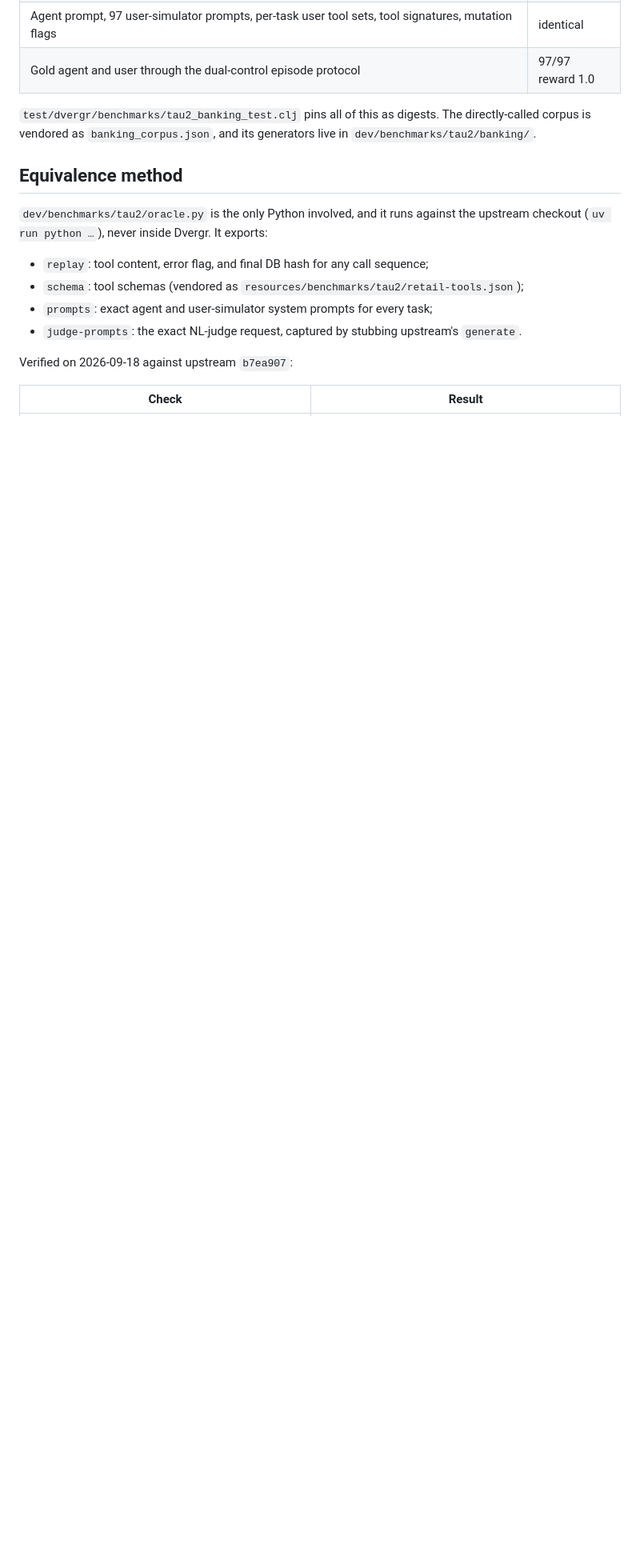
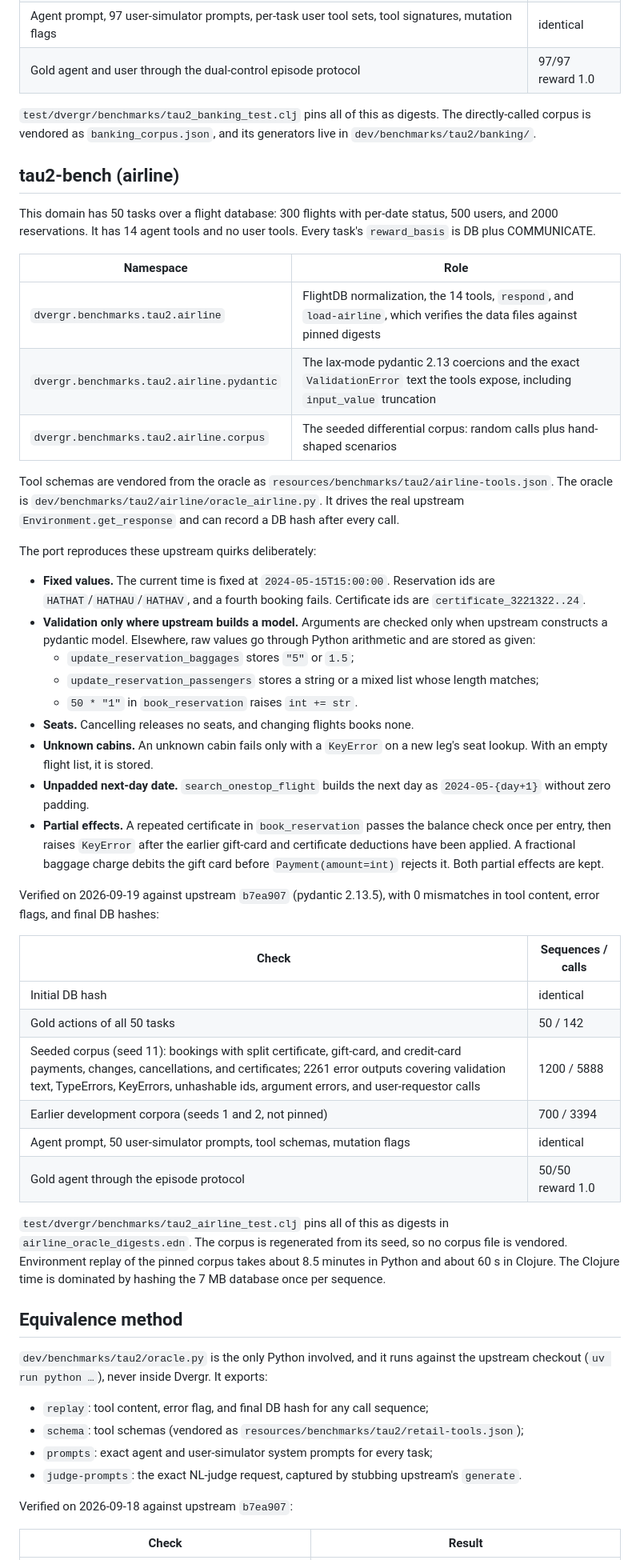
Before and after one commit to replikativ/dvergr, a Markdown page: doc/benchmarks.md, the part around one of its changes. Shown at 80% size. Rendered like a GitHub page; blank space fills up the shorter version.

Commit message:
docs(benchmarks): tau2-bench airline section
Co-Authored-By: Claude <noreply@anthropic.com>

```diff
--- a/doc/benchmarks.md
+++ b/doc/benchmarks.md
@@ -399,6 +399,64 @@ Verified on 2026-09-18 against upstream `b7ea907`, with 0 mismatches:
 The directly-called corpus is vendored as `banking_corpus.json`, and its
 generators live in `dev/benchmarks/tau2/banking/`.
 
+## tau2-bench (airline)
+
+This domain has 50 tasks over a flight database: 300 flights with per-date
+status, 500 users, and 2000 reservations. It has 14 agent tools and no user
+tools. Every task's `reward_basis` is DB plus COMMUNICATE.
+
+| Namespace | Role |
+| --- | --- |
+| `dvergr.benchmarks.tau2.airline` | FlightDB normalization, the 14 tools, `respond`, and `load-airline`, which verifies the data files against pinned digests |
+| `dvergr.benchmarks.tau2.airline.pydantic` | The lax-mode pydantic 2.13 coercions and the exact `ValidationError` text the tools expose, including `input_value` truncation |
+| `dvergr.benchmarks.tau2.airline.corpus` | The seeded differential corpus: random calls plus hand-shaped scenarios |
+
+Tool schemas are vendored from the oracle as
+`resources/benchmarks/tau2/airline-tools.json`. The oracle is
+`dev/benchmarks/tau2/airline/oracle_airline.py`. It drives the real upstream
+`Environment.get_response` and can record a DB hash after every call.
+
+The port reproduces these upstream quirks deliberately:
+
+- **Fixed values.** The current time is fixed at `2024-05-15T15:00:00`.
+  Reservation ids are `HATHAT`/`HATHAU`/`HATHAV`, and a fourth booking fails.
+  Certificate ids are `certificate_3221322..24`.
+- **Validation only where upstream builds a model.** Arguments are checked
+  only when upstream constructs a pydantic model. Elsewhere, raw values go
+  through Python arithmetic and are stored as given:
+  - `update_reservation_baggages` stores `"5"` or `1.5`;
+  - `update_reservation_passengers` stores a string or a mixed list whose
+    length matches;
+  - `50 * "1"` in `book_reservation` raises `int += str`.
+- **Seats.** Cancelling releases no seats, and changing flights books none.
+- **Unknown cabins.** An unknown cabin fails only with a `KeyError` on a new
+  leg's seat lookup. With an empty flight list, it is stored.
+- **Unpadded next-day date.** `search_onestop_flight` builds the next day
+  as `2024-05-{day+1}` without zero padding.
+- **Partial effects.** A repeated certificate in `book_reservation` passes
+  the balance check once per entry, then raises `KeyError` after the earlier
+  gift-card and certificate deductions have been applied. A fractional
+  baggage charge debits the gift card before `Payment(amount=int)` rejects
+  it. Both partial effects are kept.
+
+Verified on 2026-09-19 against upstream `b7ea907` (pydantic 2.13.5), with 0
+mismatches in tool content, error flags, and final DB hashes:
+
+| Check | Sequences / calls |
+| --- | --- |
+| Initial DB hash | identical |
+| Gold actions of all 50 tasks | 50 / 142 |
+| Seeded corpus (seed 11): bookings with split certificate, gift-card, and credit-card payments, changes, cancellations, and certificates; 2261 error outputs covering validation text, TypeErrors, KeyErrors, unhashable ids, argument errors, and user-requestor calls | 1200 / 5888 |
+| Earlier development corpora (seeds 1 and 2, not pinned) | 700 / 3394 |
+| Agent prompt, 50 user-simulator prompts, tool schemas, mutation flags | identical |
+| Gold agent through the episode protocol | 50/50 reward 1.0 |
+
+`test/dvergr/benchmarks/tau2_airline_test.clj` pins all of this as digests
+in `airline_oracle_digests.edn`. The corpus is regenerated from its seed, so
+no corpus file is vendored. Environment replay of the pinned corpus takes
+about 8.5 minutes in Python and about 60 s in Clojure. The Clojure time is
+dominated by hashing the 7 MB database once per sequence.
+
 ## Equivalence method
 
 `dev/benchmarks/tau2/oracle.py` is the only Python involved, and it runs
```
Also changed, not shown: other parts of doc/benchmarks.md (+2 -2 lines).
